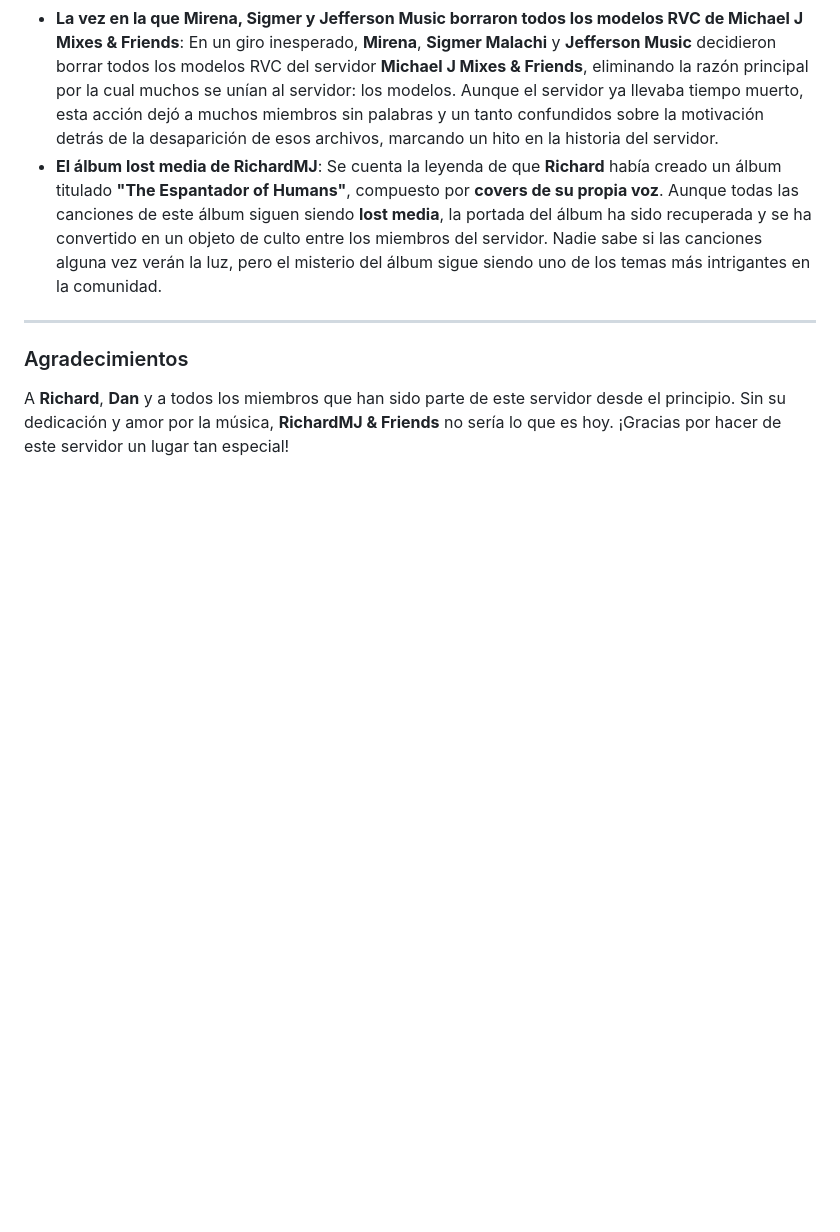
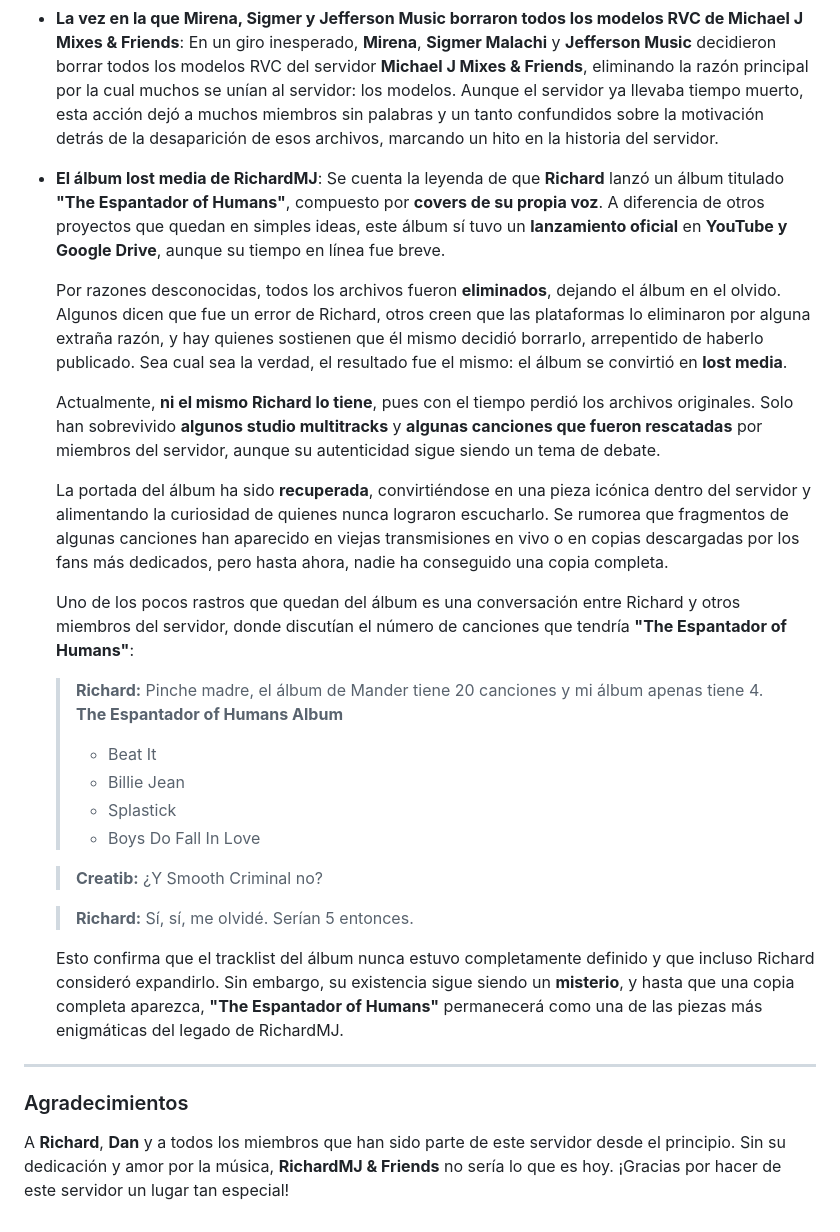
Before and after one commit to DreamerLinx/richardmj-server-wiki, a Markdown page: assets/Wiki/lore.md, the part around the change. Drawn GitHub-style; blank space fills up the shorter version.

```diff
--- a/assets/Wiki/lore.md
+++ b/assets/Wiki/lore.md
@@ -87,7 +87,28 @@ Lo que empezó como una simple broma se transformó en un servidor donde la crea
 - En una broma interna, acusaron a **Eduardo** de ser un "groomer", aunque, por supuesto, esto fue solo una broma pesada.
 - La discusión más **famosa** de todas fue cuando **Erik**, de 18 años, estuvo en una relación con **Hazel**, de 13. **Creatib**, **Uriel** y **Mirena** lo confrontaron duramente, señalando que esa relación era inapropiada y completamente mal vista. La discusión escaló rápidamente, y aunque **Richard** intervino para calmar la situación, las tensiones siguieron durante días. Finalmente, **Uriel** y **Richard** decidieron intervenir físicamente (metafóricamente hablando) y la situación se calmó, pero dejó una marca en la historia del servidor.
 - **La vez en la que Mirena, Sigmer y Jefferson Music borraron todos los modelos RVC de Michael J Mixes & Friends**: En un giro inesperado, **Mirena**, **Sigmer Malachi** y **Jefferson Music** decidieron borrar todos los modelos RVC del servidor **Michael J Mixes & Friends**, eliminando la razón principal por la cual muchos se unían al servidor: los modelos. Aunque el servidor ya llevaba tiempo muerto, esta acción dejó a muchos miembros sin palabras y un tanto confundidos sobre la motivación detrás de la desaparición de esos archivos, marcando un hito en la historia del servidor.
-- **El álbum lost media de RichardMJ**: Se cuenta la leyenda de que **Richard** había creado un álbum titulado **"The Espantador of Humans"**, compuesto por **covers de su propia voz**. Aunque todas las canciones de este álbum siguen siendo **lost media**, la portada del álbum ha sido recuperada y se ha convertido en un objeto de culto entre los miembros del servidor. Nadie sabe si las canciones alguna vez verán la luz, pero el misterio del álbum sigue siendo uno de los temas más intrigantes en la comunidad.
+- **El álbum lost media de RichardMJ**: Se cuenta la leyenda de que **Richard** lanzó un álbum titulado **"The Espantador of Humans"**, compuesto por **covers de su propia voz**. A diferencia de otros proyectos que quedan en simples ideas, este álbum sí tuvo un **lanzamiento oficial** en **YouTube y Google Drive**, aunque su tiempo en línea fue breve.
+
+  Por razones desconocidas, todos los archivos fueron **eliminados**, dejando el álbum en el olvido. Algunos dicen que fue un error de Richard, otros creen que las plataformas lo eliminaron por alguna extraña razón, y hay quienes sostienen que él mismo decidió borrarlo, arrepentido de haberlo publicado. Sea cual sea la verdad, el resultado fue el mismo: el álbum se convirtió en **lost media**.
+
+  Actualmente, **ni el mismo Richard lo tiene**, pues con el tiempo perdió los archivos originales. Solo han sobrevivido **algunos studio multitracks** y **algunas canciones que fueron rescatadas** por miembros del servidor, aunque su autenticidad sigue siendo un tema de debate.
+
+  La portada del álbum ha sido **recuperada**, convirtiéndose en una pieza icónica dentro del servidor y alimentando la curiosidad de quienes nunca lograron escucharlo. Se rumorea que fragmentos de algunas canciones han aparecido en viejas transmisiones en vivo o en copias descargadas por los fans más dedicados, pero hasta ahora, nadie ha conseguido una copia completa.
+
+  Uno de los pocos rastros que quedan del álbum es una conversación entre Richard y otros miembros del servidor, donde discutían el número de canciones que tendría **"The Espantador of Humans"**:
+
+  > **Richard:** Pinche madre, el álbum de Mander tiene 20 canciones y mi álbum apenas tiene 4.
+  > **The Espantador of Humans Album**
+  > - Beat It
+  > - Billie Jean
+  > - Splastick
+  > - Boys Do Fall In Love
+
+  > **Creatib:** ¿Y Smooth Criminal no?
+
+  > **Richard:** Sí, sí, me olvidé. Serían 5 entonces.
+
+  Esto confirma que el tracklist del álbum nunca estuvo completamente definido y que incluso Richard consideró expandirlo. Sin embargo, su existencia sigue siendo un **misterio**, y hasta que una copia completa aparezca, **"The Espantador of Humans"** permanecerá como una de las piezas más enigmáticas del legado de RichardMJ.
 
 ***
 
```
